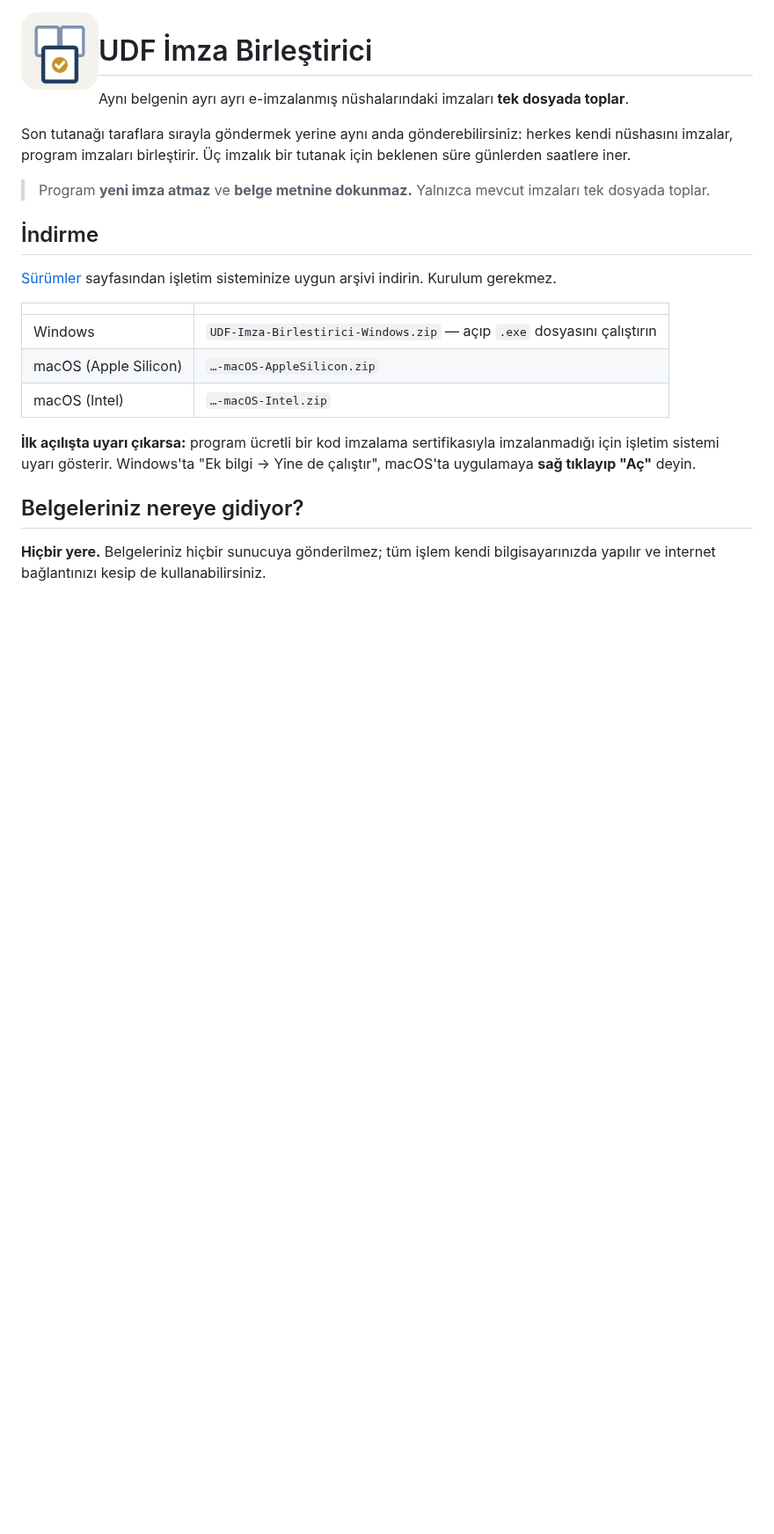
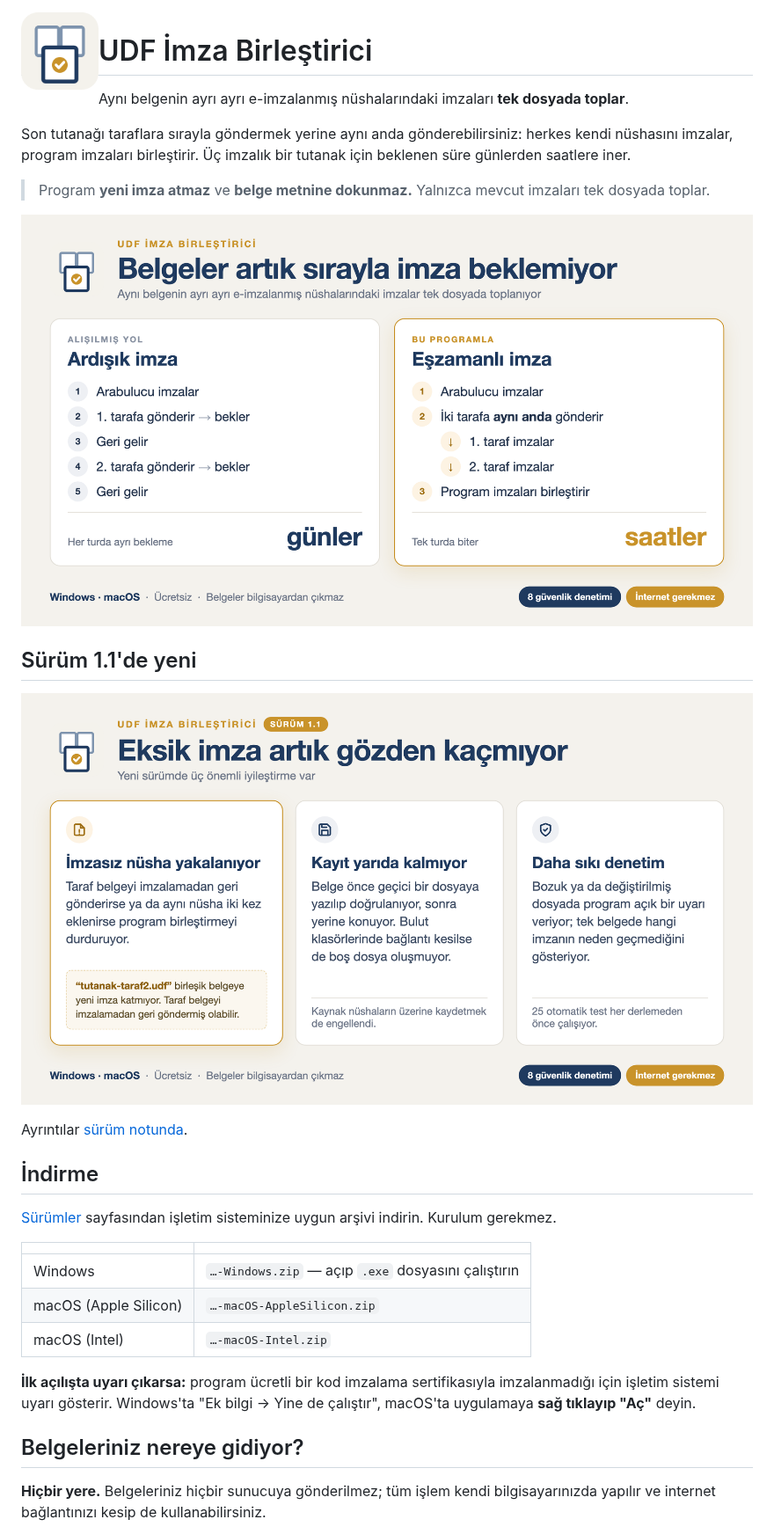
Before and after one commit to miasimbilir/udf-imza-birlestirici, a Markdown page: README.md, the part around the change. Shown at 88% size. Drawn GitHub-style; pictures changed too: tanitim/program.png (added), tanitim/surum-1.1.png (added); blank space fills up the shorter version.

Commit message:
README'ye tanıtım görsellerini ekle
Programın ne işe yaradığını anlatan görsel girişe, 1.1 yenilikleri yeni
bir bölüme eklendi. İndirme tablosundaki Windows dosya adı sürüm numaralı
paket adlarıyla uyumlu yazıldı.

Co-Authored-By: Claude Opus 5.5 <noreply@anthropic.com>

```diff
--- a/README.md
+++ b/README.md
@@ -11,6 +11,14 @@ tutanak için beklenen süre günlerden saatlere iner.
 > Program **yeni imza atmaz** ve **belge metnine dokunmaz.** Yalnızca mevcut
 > imzaları tek dosyada toplar.
 
+![Ardışık imza ile eşzamanlı imzanın karşılaştırması](tanitim/program.png)
+
+## Sürüm 1.1'de yeni
+
+![Sürüm 1.1 yenilikleri](tanitim/surum-1.1.png)
+
+Ayrıntılar [sürüm notunda](../../releases/tag/v1.1).
+
 ## İndirme
 
 [Sürümler](../../releases) sayfasından işletim sisteminize uygun arşivi indirin.
@@ -18,7 +26,7 @@ Kurulum gerekmez.
 
 | | |
 |---|---|
-| Windows | `UDF-Imza-Birlestirici-Windows.zip` — açıp `.exe` dosyasını çalıştırın |
+| Windows | `…-Windows.zip` — açıp `.exe` dosyasını çalıştırın |
 | macOS (Apple Silicon) | `…-macOS-AppleSilicon.zip` |
 | macOS (Intel) | `…-macOS-Intel.zip` |
 
```
